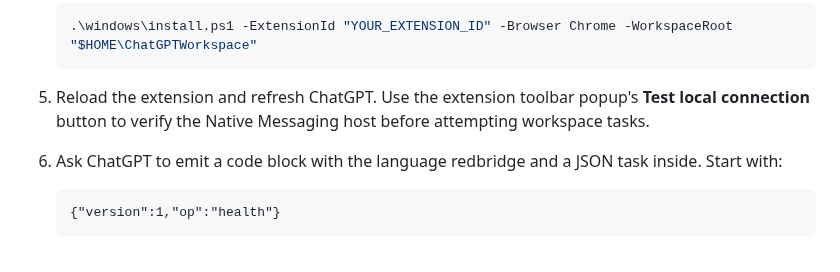
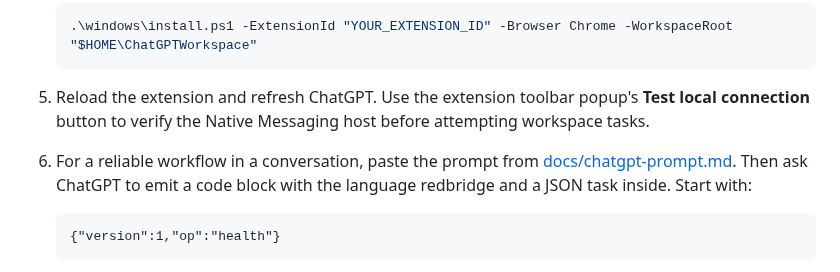
Before and after one commit to hashin9973-ux/idk, a Markdown page: README.md, the part around the change. Rendered like a GitHub page.

Commit message:
Link to reusable ChatGPT bridge session prompt

````diff
--- a/README.md
+++ b/README.md
@@ -25,7 +25,7 @@ This is deliberately a first vertical slice, not yet an unrestricted machine con
    ```
 
 5. Reload the extension and refresh ChatGPT. Use the extension toolbar popup's **Test local connection** button to verify the Native Messaging host before attempting workspace tasks.
-6. Ask ChatGPT to emit a code block with the language redbridge and a JSON task inside. Start with:
+6. For a reliable workflow in a conversation, paste the prompt from [docs/chatgpt-prompt.md](docs/chatgpt-prompt.md). Then ask ChatGPT to emit a code block with the language redbridge and a JSON task inside. Start with:
 
    ```redbridge
    {"version":1,"op":"health"}
````
